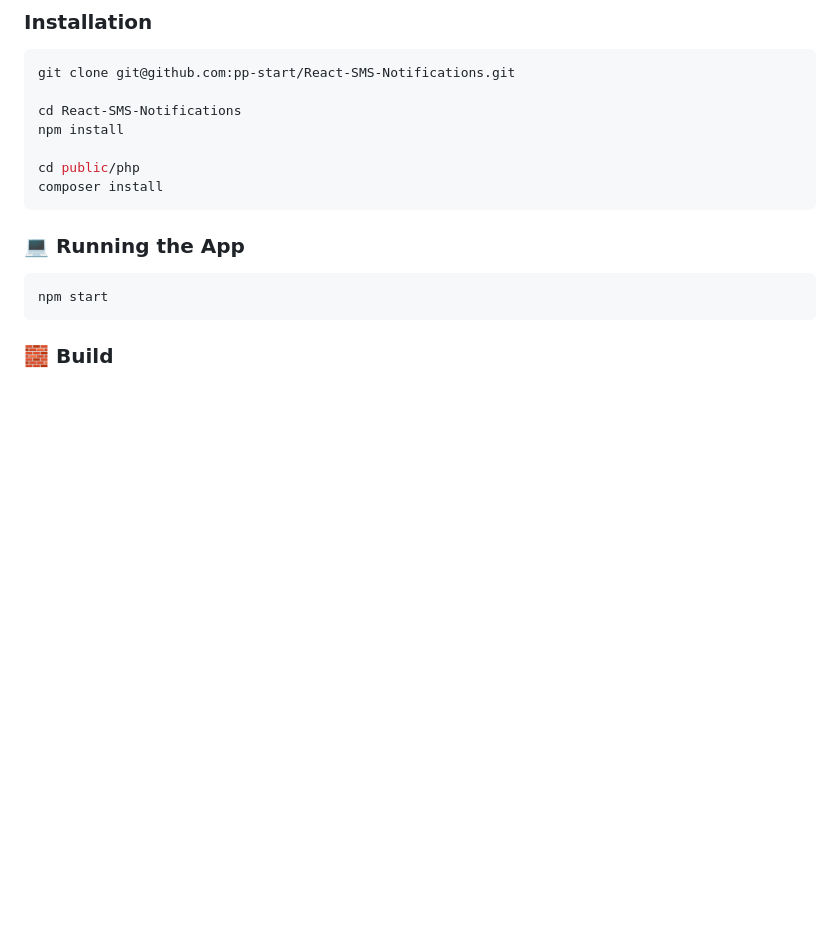
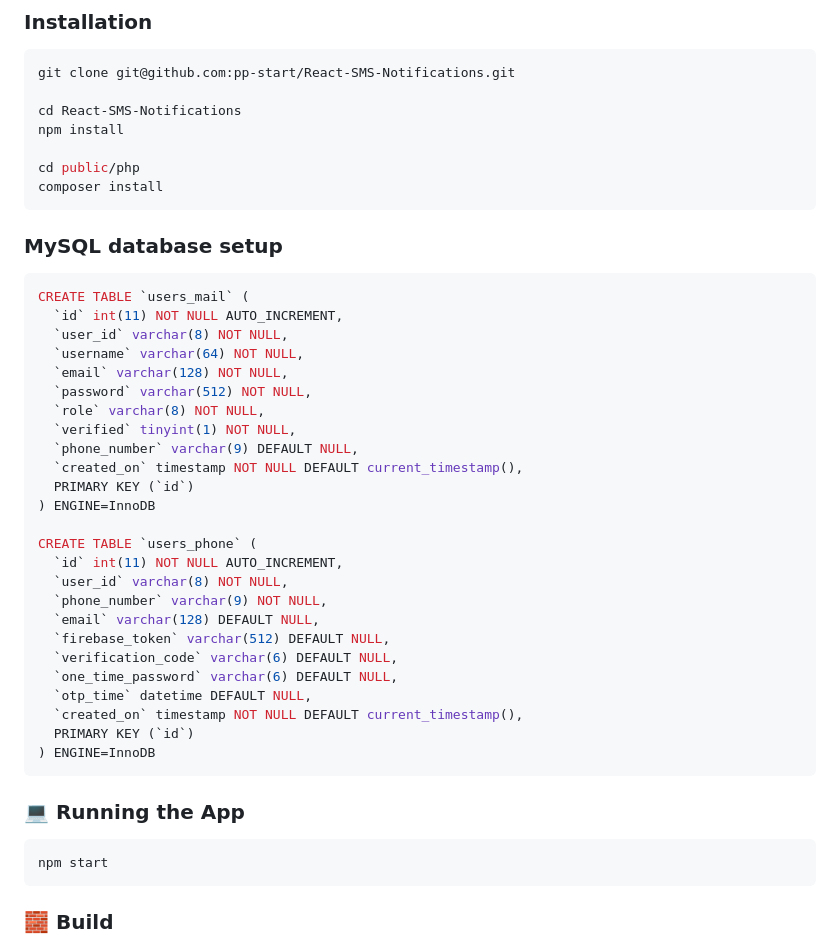
Before and after one commit to pp-start/React-SMS-Notifications, a Markdown page: README.md, the part around the change. Drawn GitHub-style; blank space fills up the shorter version.

````diff
--- a/README.md
+++ b/README.md
@@ -35,6 +35,37 @@ npm install
 cd public/php
 composer install
 ```
+
+### MySQL database setup
+
+```sql
+CREATE TABLE `users_mail` (
+  `id` int(11) NOT NULL AUTO_INCREMENT,
+  `user_id` varchar(8) NOT NULL,
+  `username` varchar(64) NOT NULL,
+  `email` varchar(128) NOT NULL,
+  `password` varchar(512) NOT NULL,
+  `role` varchar(8) NOT NULL,
+  `verified` tinyint(1) NOT NULL,
+  `phone_number` varchar(9) DEFAULT NULL,
+  `created_on` timestamp NOT NULL DEFAULT current_timestamp(),
+  PRIMARY KEY (`id`)
+) ENGINE=InnoDB
+
+CREATE TABLE `users_phone` (
+  `id` int(11) NOT NULL AUTO_INCREMENT,
+  `user_id` varchar(8) NOT NULL,
+  `phone_number` varchar(9) NOT NULL,
+  `email` varchar(128) DEFAULT NULL,
+  `firebase_token` varchar(512) DEFAULT NULL,
+  `verification_code` varchar(6) DEFAULT NULL,
+  `one_time_password` varchar(6) DEFAULT NULL,
+  `otp_time` datetime DEFAULT NULL,
+  `created_on` timestamp NOT NULL DEFAULT current_timestamp(),
+  PRIMARY KEY (`id`)
+) ENGINE=InnoDB
+```
+
 ### 💻 Running the App
 
 ```bash
````
